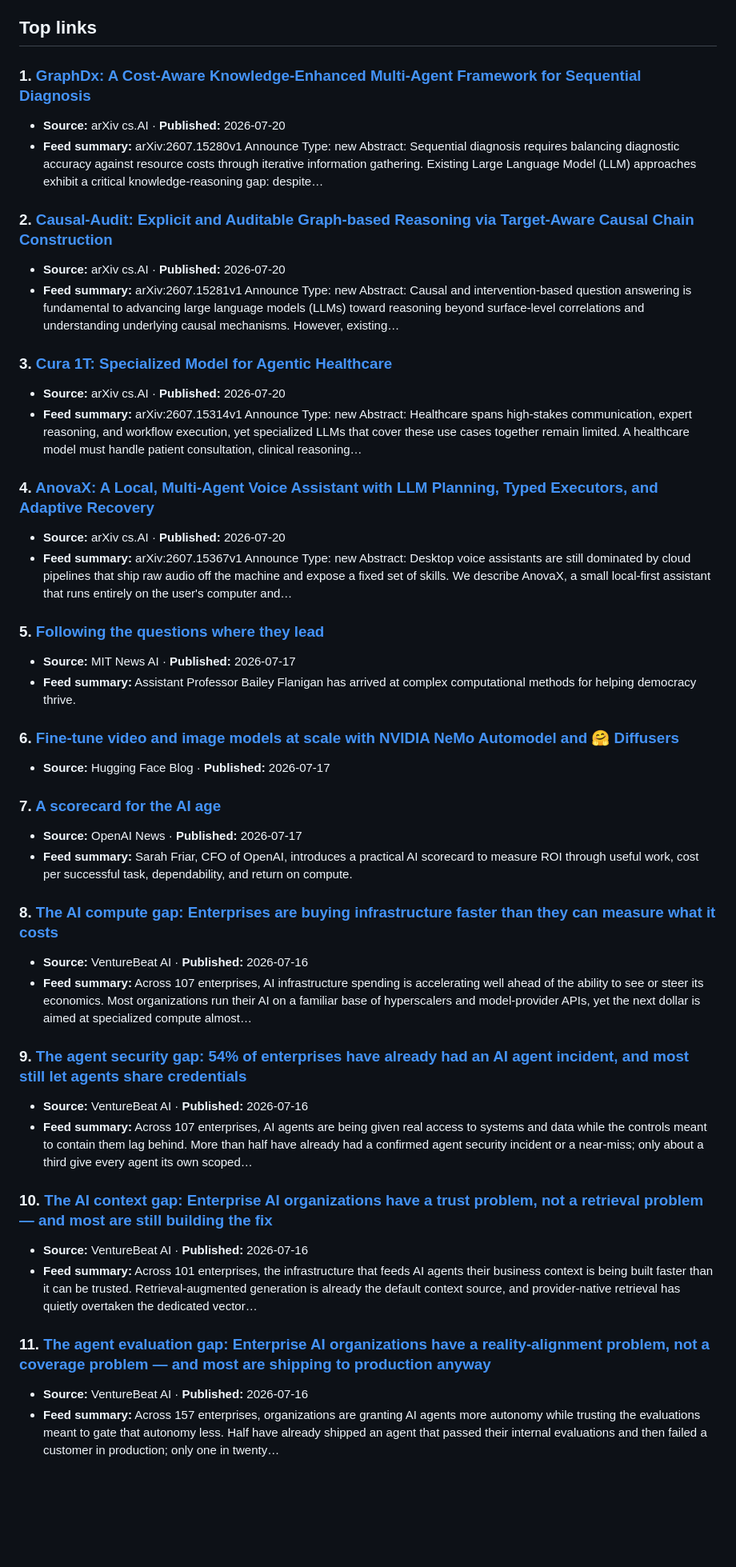
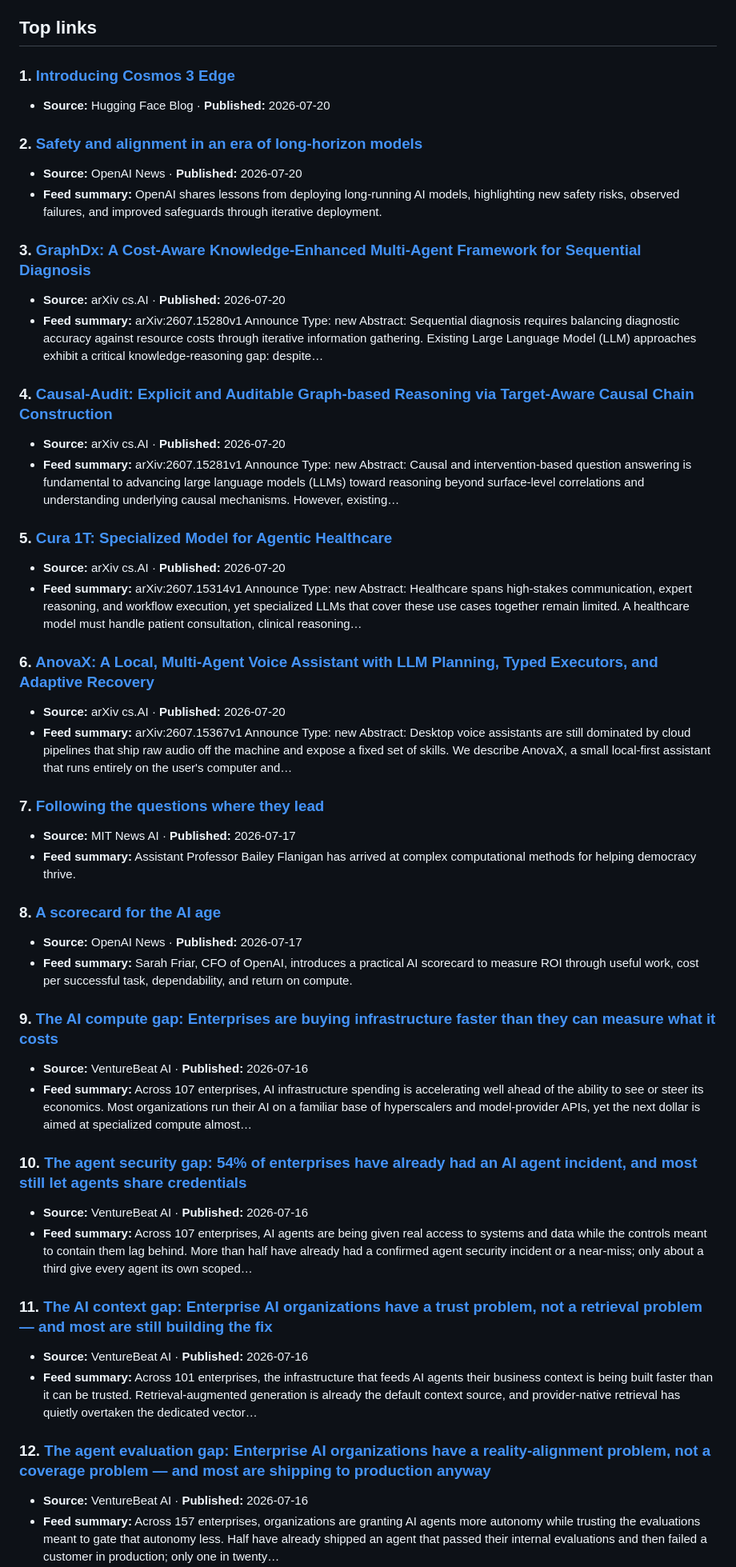
Before and after one commit to agilentic/ai-research-wire, a Markdown page: research/posts/ai-news-wire-2026-07-20.md, the part around one of its changes. Shown at 80% size. Rendered like a GitHub page; blank space fills up the shorter version.

Commit message:
chore: publish automated AI news brief

```diff
--- a/research/posts/ai-news-wire-2026-07-20.md
+++ b/research/posts/ai-news-wire-2026-07-20.md
@@ -12,63 +12,68 @@ This automated brief was generated at **2026-07-20 08:16 UTC** from public RSS/A
 
 ## Top links
 
-### 1. [GraphDx: A Cost-Aware Knowledge-Enhanced Multi-Agent Framework for Sequential Diagnosis](https://arxiv.org/abs/2607.15280)
+### 1. [Introducing Cosmos 3 Edge](https://huggingface.co/blog/nvidia/cosmos3edge)
+- **Source:** Hugging Face Blog · **Published:** 2026-07-20
+
+### 2. [Safety and alignment in an era of long-horizon models](https://openai.com/index/safety-alignment-long-horizon-models)
+- **Source:** OpenAI News · **Published:** 2026-07-20
+- **Feed summary:** OpenAI shares lessons from deploying long-running AI models, highlighting new safety risks,
+observed failures, and improved safeguards through iterative deployment.
+
+### 3. [GraphDx: A Cost-Aware Knowledge-Enhanced Multi-Agent Framework for Sequential Diagnosis](https://arxiv.org/abs/2607.15280)
 - **Source:** arXiv cs.AI · **Published:** 2026-07-20
 - **Feed summary:** arXiv:2607.15280v1 Announce Type: new Abstract: Sequential diagnosis requires balancing
 diagnostic accuracy against resource costs through iterative information gathering. Existing
 Large Language Model (LLM) approaches exhibit a critical knowledge-reasoning gap: despite…
 
-### 2. [Causal-Audit: Explicit and Auditable Graph-based Reasoning via Target-Aware Causal Chain Construction](https://arxiv.org/abs/2607.15281)
+### 4. [Causal-Audit: Explicit and Auditable Graph-based Reasoning via Target-Aware Causal Chain Construction](https://arxiv.org/abs/2607.15281)
 - **Source:** arXiv cs.AI · **Published:** 2026-07-20
 - **Feed summary:** arXiv:2607.15281v1 Announce Type: new Abstract: Causal and intervention-based question answering
 is fundamental to advancing large language models (LLMs) toward reasoning beyond surface-level
 correlations and understanding underlying causal mechanisms. However, existing…
 
-### 3. [Cura 1T: Specialized Model for Agentic Healthcare](https://arxiv.org/abs/2607.15314)
+### 5. [Cura 1T: Specialized Model for Agentic Healthcare](https://arxiv.org/abs/2607.15314)
 - **Source:** arXiv cs.AI · **Published:** 2026-07-20
 - **Feed summary:** arXiv:2607.15314v1 Announce Type: new Abstract: Healthcare spans high-stakes communication,
 expert reasoning, and workflow execution, yet specialized LLMs that cover these use cases
 together remain limited. A healthcare model must handle patient consultation, clinical
 reasoning…
 
-### 4. [AnovaX: A Local, Multi-Agent Voice Assistant with LLM Planning, Typed Executors, and Adaptive Recovery](https://arxiv.org/abs/2607.15367)
+### 6. [AnovaX: A Local, Multi-Agent Voice Assistant with LLM Planning, Typed Executors, and Adaptive Recovery](https://arxiv.org/abs/2607.15367)
 - **Source:** arXiv cs.AI · **Published:** 2026-07-20
 - **Feed summary:** arXiv:2607.15367v1 Announce Type: new Abstract: Desktop voice assistants are still dominated by
 cloud pipelines that ship raw audio off the machine and expose a fixed set of skills. We
 describe AnovaX, a small local-first assistant that runs entirely on the user's computer and…
 
-### 5. [Following the questions where they lead](https://news.mit.edu/2026/following-questions-where-they-lead-bailey-flanigan-0717)
+### 7. [Following the questions where they lead](https://news.mit.edu/2026/following-questions-where-they-lead-bailey-flanigan-0717)
 - **Source:** MIT News AI · **Published:** 2026-07-17
 - **Feed summary:** Assistant Professor Bailey Flanigan has arrived at complex computational methods for helping
 democracy thrive.
 
-### 6. [Fine-tune video and image models at scale with NVIDIA NeMo Automodel and 🤗 Diffusers](https://huggingface.co/blog/nvidia/scale-diffusers-finetuning-nemo-automodel)
-- **Source:** Hugging Face Blog · **Published:** 2026-07-17
-
-### 7. [A scorecard for the AI age](https://openai.com/index/a-scorecard-for-the-ai-age)
+### 8. [A scorecard for the AI age](https://openai.com/index/a-scorecard-for-the-ai-age)
 - **Source:** OpenAI News · **Published:** 2026-07-17
 - **Feed summary:** Sarah Friar, CFO of OpenAI, introduces a practical AI scorecard to measure ROI through useful
 work, cost per successful task, dependability, and return on compute.
 
-### 8. [The AI compute gap: Enterprises are buying infrastructure faster than they can measure what it costs](https://venturebeat.com/ai/the-ai-compute-gap-enterprises-are-buying-infrastructure-faster-than-they-can-measure-what-it-costs)
+### 9. [The AI compute gap: Enterprises are buying infrastructure faster than they can measure what it costs](https://venturebeat.com/ai/the-ai-compute-gap-enterprises-are-buying-infrastructure-faster-than-they-can-measure-what-it-costs)
 - **Source:** VentureBeat AI · **Published:** 2026-07-16
 - **Feed summary:** Across 107 enterprises, AI infrastructure spending is accelerating well ahead of the ability to
 see or steer its economics. Most organizations run their AI on a familiar base of hyperscalers
 and model-provider APIs, yet the next dollar is aimed at specialized compute almost…
 
-### 9. [The agent security gap: 54% of enterprises have already had an AI agent incident, and most still let agents share credentials](https://venturebeat.com/ai/the-agent-security-gap-54-of-enterprises-have-already-had-an-ai-agent-incident-and-most-still-let-agents-share-credentials)
+### 10. [The agent security gap: 54% of enterprises have already had an AI agent incident, and most still let agents share credentials](https://venturebeat.com/ai/the-agent-security-gap-54-of-enterprises-have-already-had-an-ai-agent-incident-and-most-still-let-agents-share-credentials)
 - **Source:** VentureBeat AI · **Published:** 2026-07-16
 - **Feed summary:** Across 107 enterprises, AI agents are being given real access to systems and data while the
 controls meant to contain them lag behind. More than half have already had a confirmed agent
 security incident or a near-miss; only about a third give every agent its own scoped…
 
-### 10. [The AI context gap: Enterprise AI organizations have a trust problem, not a retrieval problem — and most are still building the fix](https://venturebeat.com/ai/the-ai-context-gap-enterprise-ai-organizations-have-a-trust-problem-not-a-retrieval-problem-and-most-are-still-building-the-fix)
+### 11. [The AI context gap: Enterprise AI organizations have a trust problem, not a retrieval problem — and most are still building the fix](https://venturebeat.com/ai/the-ai-context-gap-enterprise-ai-organizations-have-a-trust-problem-not-a-retrieval-problem-and-most-are-still-building-the-fix)
 - **Source:** VentureBeat AI · **Published:** 2026-07-16
 - **Feed summary:** Across 101 enterprises, the infrastructure that feeds AI agents their business context is being
 built faster than it can be trusted. Retrieval-augmented generation is already the default
 context source, and provider-native retrieval has quietly overtaken the dedicated vector…
 
-### 11. [The agent evaluation gap: Enterprise AI organizations have a reality-alignment problem, not a coverage problem — and most are shipping to production anyway](https://venturebeat.com/ai/the-agent-evaluation-gap-enterprise-ai-organizations-have-a-reality-alignment-problem-not-a-coverage-problem-and-most-are-shipping-to-production-anyway)
+### 12. [The agent evaluation gap: Enterprise AI organizations have a reality-alignment problem, not a coverage problem — and most are shipping to production anyway](https://venturebeat.com/ai/the-agent-evaluation-gap-enterprise-ai-organizations-have-a-reality-alignment-problem-not-a-coverage-problem-and-most-are-shipping-to-production-anyway)
 - **Source:** VentureBeat AI · **Published:** 2026-07-16
 - **Feed summary:** Across 157 enterprises, organizations are granting AI agents more autonomy while trusting the
 evaluations meant to gate that autonomy less. Half have already shipped an agent that passed
```
Also changed, not shown: other parts of research/posts/ai-news-wire-2026-07-20.md (+1 -6 lines), 1 other file.
